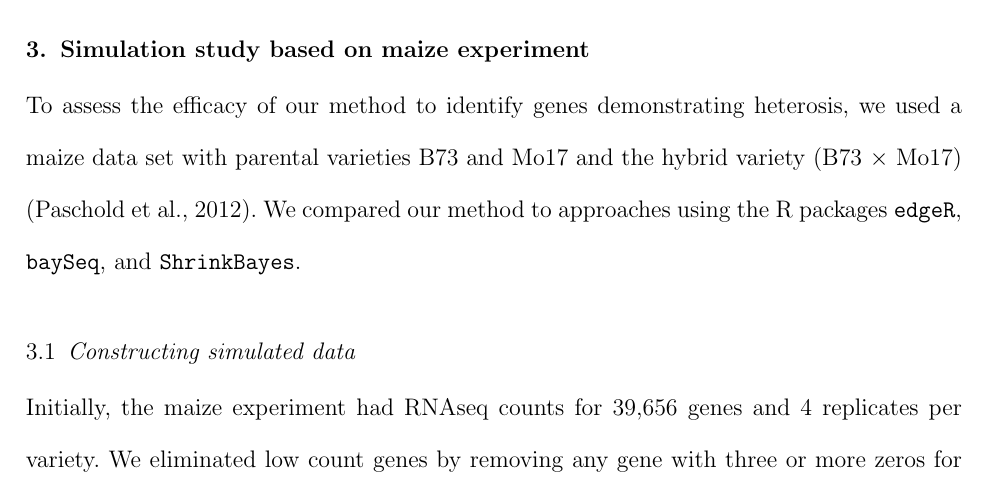
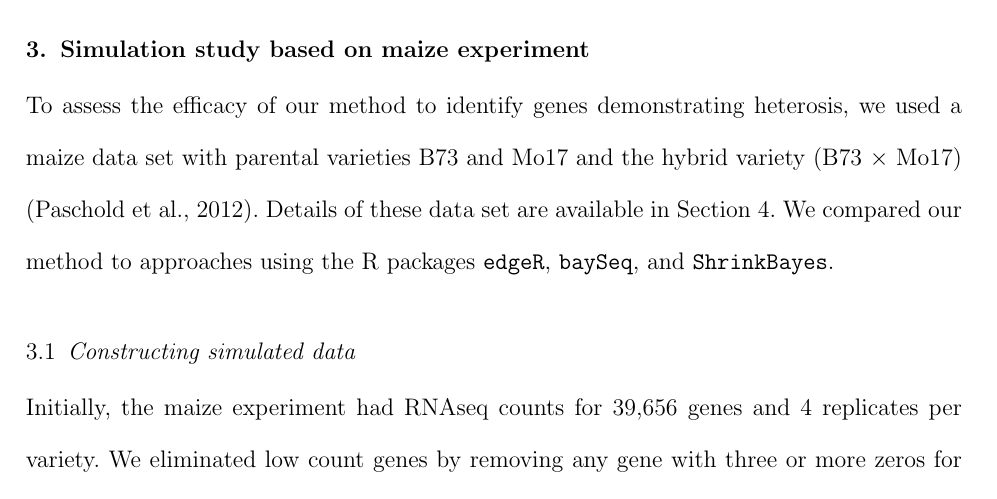
Before and after one commit to jarad/ebayes_rnaseq_heterosis, a LaTeX document (ebayes_rnaseq_heterosis.tex): part of page 6 of 20, cut so that both start at the same text. Compiled offline with pdfLaTeX; a LaTeX package or settings file that is missing is left out.

Commit message:
added preref to section 4

```diff
--- a/ebayes_rnaseq_heterosis.tex
+++ b/ebayes_rnaseq_heterosis.tex
@@ -136,7 +136,7 @@ where $\mu_g^{(m)} = \left(\mu_{g1}^{(m)},\mu_{g2}^{(m)},\mu_{g3}^{(m)}\right)$
 % \subsection{Coverage for our model}
 % \input{../temp/analyze-heterosis/FIGURES/coverage}
 
-To assess the efficacy of our method to identify genes demonstrating heterosis, we used a maize data set with parental varieties B73 and Mo17 and the hybrid variety (B73 $\times$ Mo17) \citep{paschold2012complementation}. We compared our method to approaches using the R packages {\tt edgeR}, {\tt baySeq}, and {\tt ShrinkBayes}.
+To assess the efficacy of our method to identify genes demonstrating heterosis, we used a maize data set with parental varieties B73 and Mo17 and the hybrid variety (B73 $\times$ Mo17) \citep{paschold2012complementation}. Details of these data set are available in Section \ref{s:maize}. We compared our method to approaches using the R packages {\tt edgeR}, {\tt baySeq}, and {\tt ShrinkBayes}.
 
 \subsection{Constructing simulated data}
 \label{s:sim_data}
```
